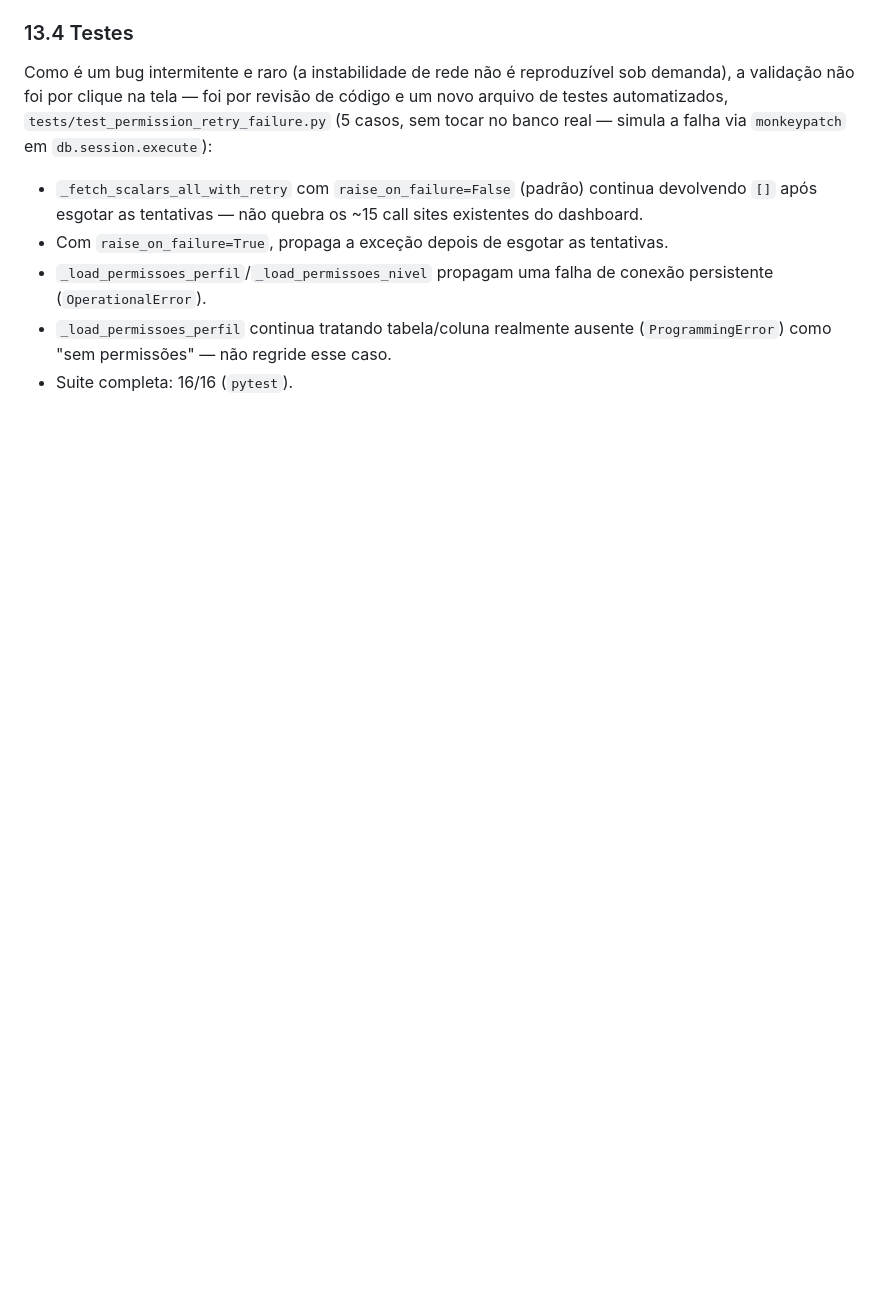
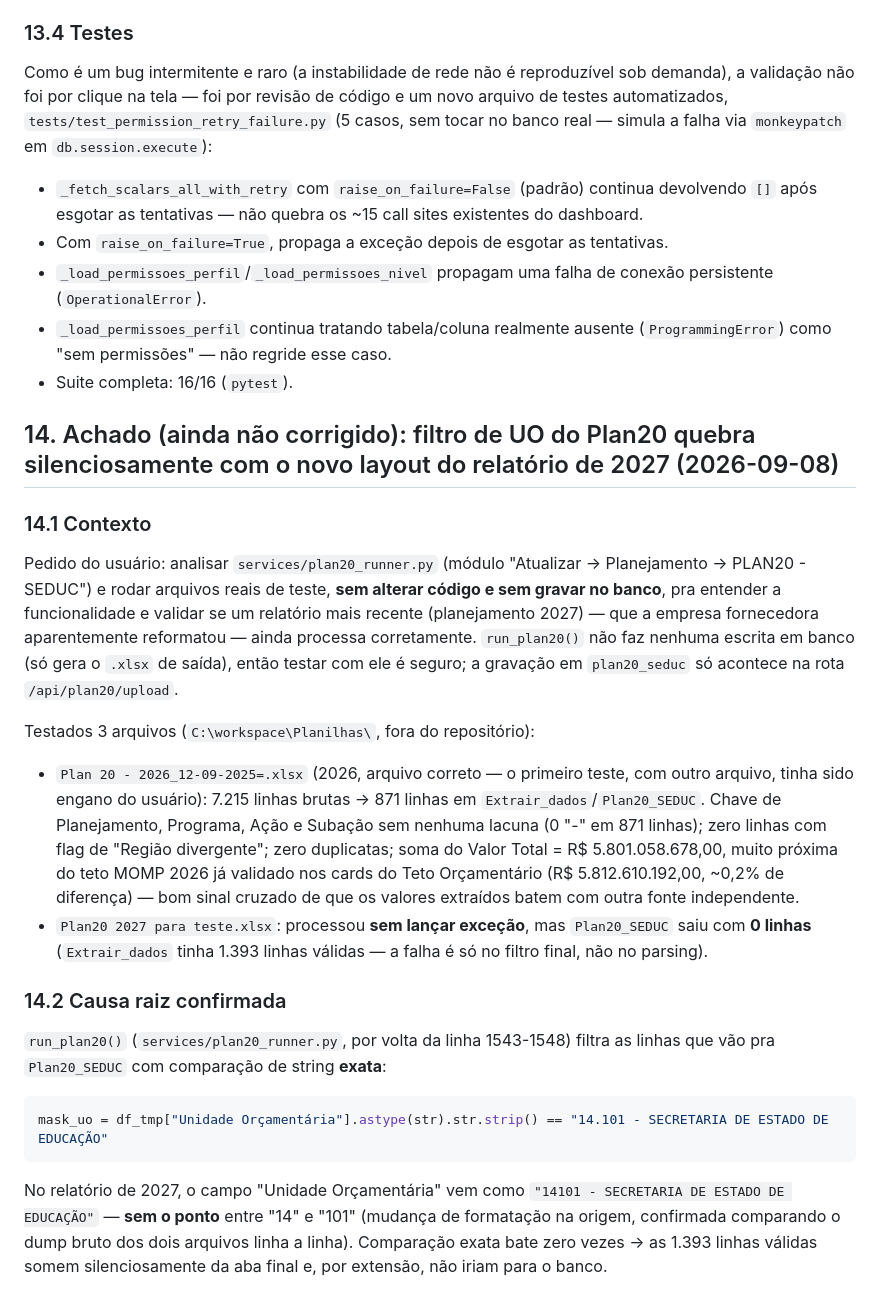
Before and after one commit to CleberSGuedes/projetoswebcsg, a Markdown page: docs/claude.md, the part around one of its changes. Drawn GitHub-style; blank space fills up the shorter version.

Commit message:
Documenta o achado do filtro de UO do Plan20 quebrado no layout 2027 (secao 14)
Co-Authored-By: Claude Sonnet 5 <noreply@anthropic.com>

````diff
--- a/docs/claude.md
+++ b/docs/claude.md
@@ -351,3 +351,20 @@ Como é um bug intermitente e raro (a instabilidade de rede não é reproduzíve
 - `_load_permissoes_perfil`/`_load_permissoes_nivel` propagam uma falha de conexão persistente (`OperationalError`).
 - `_load_permissoes_perfil` continua tratando tabela/coluna realmente ausente (`ProgrammingError`) como "sem permissões" — não regride esse caso.
 - Suite completa: 16/16 (`pytest`).
+
+## 14. Achado (ainda não corrigido): filtro de UO do Plan20 quebra silenciosamente com o novo layout do relatório de 2027 (2026-09-08)
+
+### 14.1 Contexto
+Pedido do usuário: analisar `services/plan20_runner.py` (módulo "Atualizar → Planejamento → PLAN20 - SEDUC") e rodar arquivos reais de teste, **sem alterar código e sem gravar no banco**, pra entender a funcionalidade e validar se um relatório mais recente (planejamento 2027) — que a empresa fornecedora aparentemente reformatou — ainda processa corretamente. `run_plan20()` não faz nenhuma escrita em banco (só gera o `.xlsx` de saída), então testar com ele é seguro; a gravação em `plan20_seduc` só acontece na rota `/api/plan20/upload`.
+
+Testados 3 arquivos (`C:\workspace\Planilhas\`, fora do repositório):
+- `Plan 20 - 2026_12-09-2025=.xlsx` (2026, arquivo correto — o primeiro teste, com outro arquivo, tinha sido engano do usuário): 7.215 linhas brutas → 871 linhas em `Extrair_dados`/`Plan20_SEDUC`. Chave de Planejamento, Programa, Ação e Subação sem nenhuma lacuna (0 "-" em 871 linhas); zero linhas com flag de "Região divergente"; zero duplicatas; soma do Valor Total = R$ 5.801.058.678,00, muito próxima do teto MOMP 2026 já validado nos cards do Teto Orçamentário (R$ 5.812.610.192,00, ~0,2% de diferença) — bom sinal cruzado de que os valores extraídos batem com outra fonte independente.
+- `Plan20 2027 para teste.xlsx`: processou **sem lançar exceção**, mas `Plan20_SEDUC` saiu com **0 linhas** (`Extrair_dados` tinha 1.393 linhas válidas — a falha é só no filtro final, não no parsing).
+
+### 14.2 Causa raiz confirmada
+`run_plan20()` (`services/plan20_runner.py`, por volta da linha 1543-1548) filtra as linhas que vão pra `Plan20_SEDUC` com comparação de string **exata**:
+```python
+mask_uo = df_tmp["Unidade Orçamentária"].astype(str).str.strip() == "14.101 - SECRETARIA DE ESTADO DE EDUCAÇÃO"
+```
+No relatório de 2027, o campo "Unidade Orçamentária" vem como `"14101 - SECRETARIA DE ESTADO DE EDUCAÇÃO"` — **sem o ponto** entre "14" e "101" (mudança de formatação na origem, confirmada comparando o dump bruto dos dois arquivos linha a linha). Comparação exata bate zero vezes → as 1.393 linhas válidas somem silenciosamente da aba final e, por extensão, não iriam para o banco.
+
````
Also changed, not shown: other parts of docs/claude.md (+14 -0 lines).
